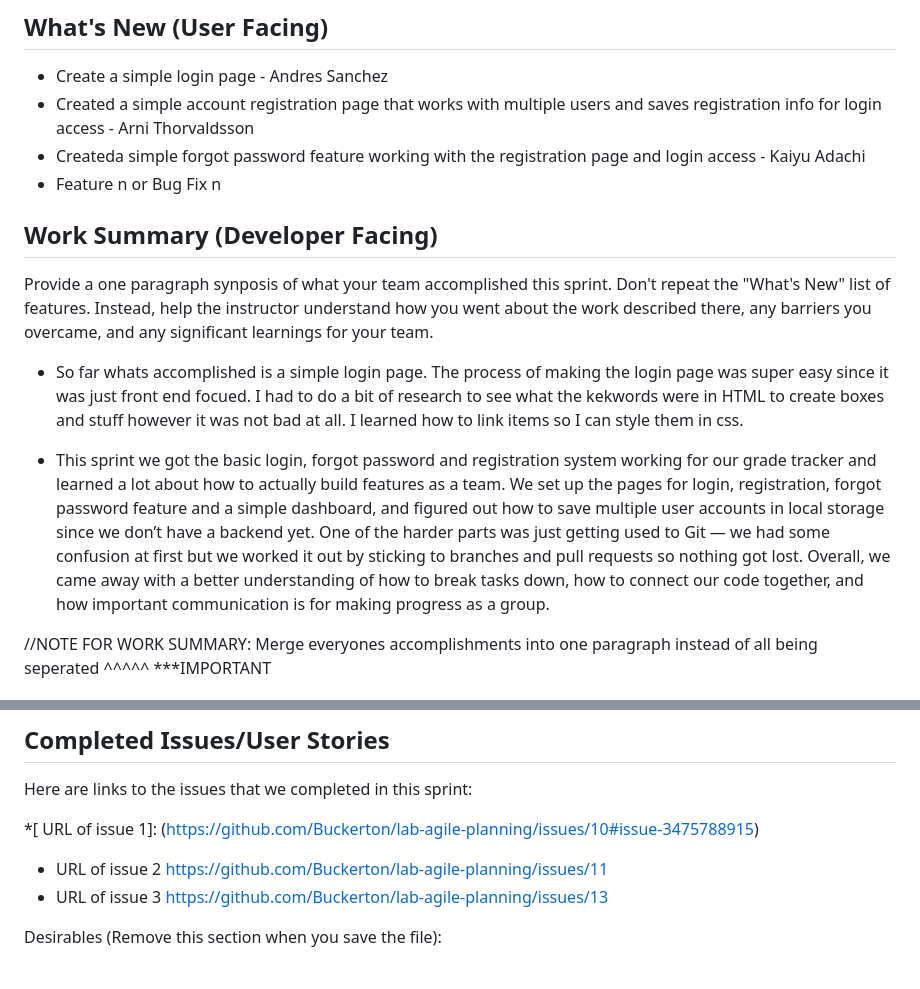
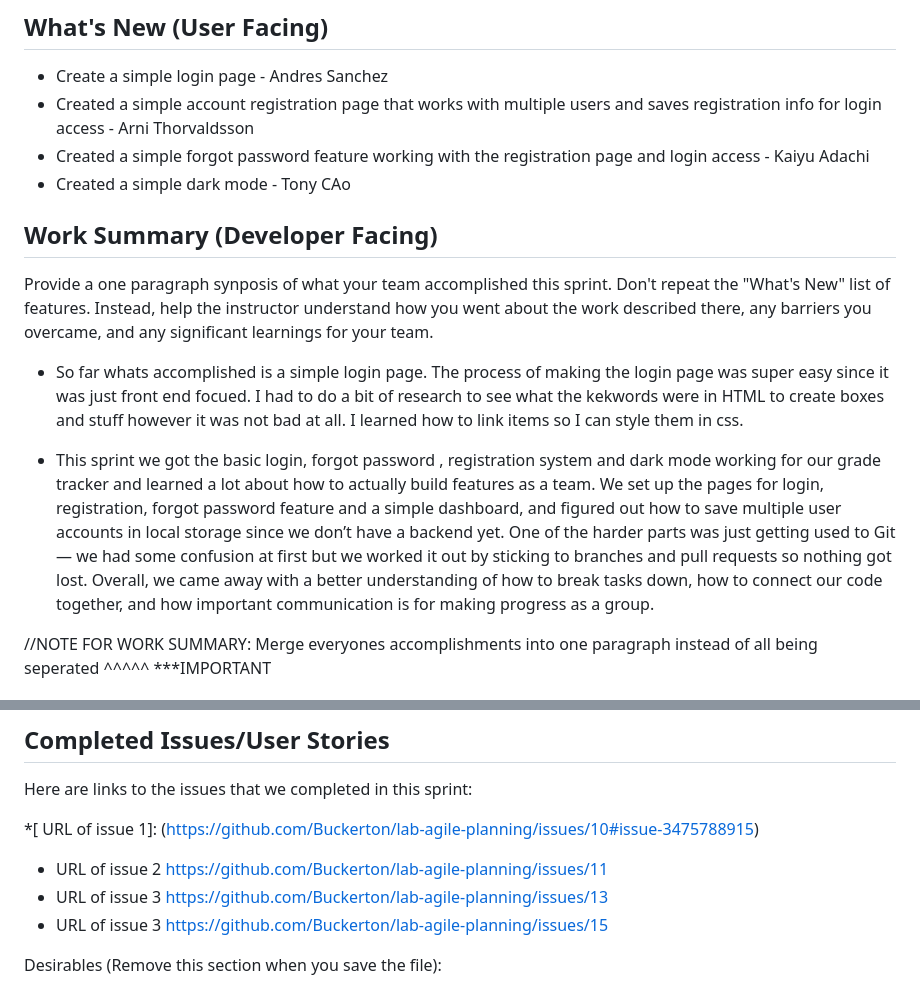
Before and after one commit to Buckerton/lab-agile-planning, a Markdown page: sprint_report_template-1.md, 2 parts joined by grey strips. Rendered like a GitHub page.

```diff
--- a/sprint_report_template-1.md
+++ b/sprint_report_template-1.md
@@ -3,15 +3,15 @@ Video Link:
 ## What's New (User Facing)
  * Create a simple login page - Andres Sanchez
  * Created a simple account registration page that works with multiple users and saves registration info for login access - Arni Thorvaldsson
- * Createda simple forgot password feature working with the registration page and login access - Kaiyu Adachi
- * Feature n or Bug Fix n
+ * Created a simple forgot password feature working with the registration page and login access - Kaiyu Adachi
+ * Created a simple dark mode - Tony CAo
 
 ## Work Summary (Developer Facing)
 Provide a one paragraph synposis of what your team accomplished this sprint. Don't repeat the "What's New" list of features. Instead, help the instructor understand how you went about the work described there, any barriers you overcame, and any significant learnings for your team.
 
 * So far whats accomplished is a simple login page. The process of making the login page was super easy since it was just front end focued. I had to do a bit of research to see what the kekwords were in HTML to create boxes and stuff however it was not bad at all. I learned how to link items so I can style them in css.
 
-* This sprint we got the basic login, forgot password and registration system working for our grade tracker and learned a lot about how to actually build features as a team. We set up the pages for login, registration, forgot password feature and a simple dashboard, and figured out how to save multiple user accounts in local storage since we don’t have a backend yet. One of the harder parts was just getting used to Git — we had some confusion at first but we worked it out by sticking to branches and pull requests so nothing got lost. Overall, we came away with a better understanding of how to break tasks down, how to connect our code together, and how important communication is for making progress as a group.
+* This sprint we got the basic login, forgot password , registration system and dark mode working for our grade tracker and learned a lot about how to actually build features as a team. We set up the pages for login, registration, forgot password feature and a simple dashboard, and figured out how to save multiple user accounts in local storage since we don’t have a backend yet. One of the harder parts was just getting used to Git — we had some confusion at first but we worked it out by sticking to branches and pull requests so nothing got lost. Overall, we came away with a better understanding of how to break tasks down, how to connect our code together, and how important communication is for making progress as a group.
 
 //NOTE FOR WORK SUMMARY: Merge everyones accomplishments into one paragraph instead of all being seperated ^^^^^ ***IMPORTANT
 
@@ -24,6 +24,7 @@ Here are links to the issues that we completed in this sprint:
  *[ URL of issue 1]: (https://github.com/Buckerton/lab-agile-planning/issues/10#issue-3475788915)
  * URL of issue 2 https://github.com/Buckerton/lab-agile-planning/issues/11
  * URL of issue 3 https://github.com/Buckerton/lab-agile-planning/issues/13
+ * URL of issue 3 https://github.com/Buckerton/lab-agile-planning/issues/15
 
  Desirables (Remove this section when you save the file):
   * Each issue should be assigned to a milestone
```
